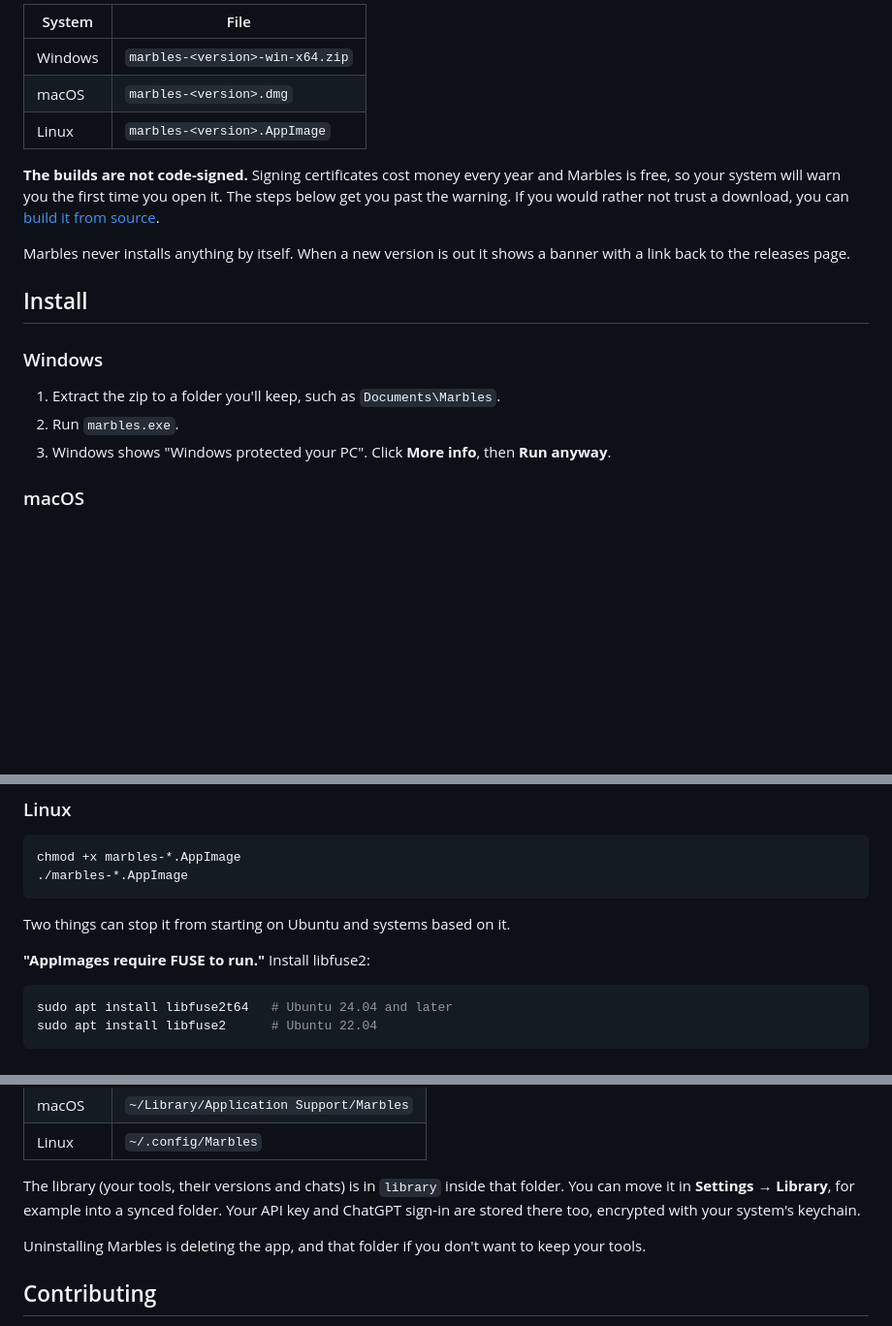
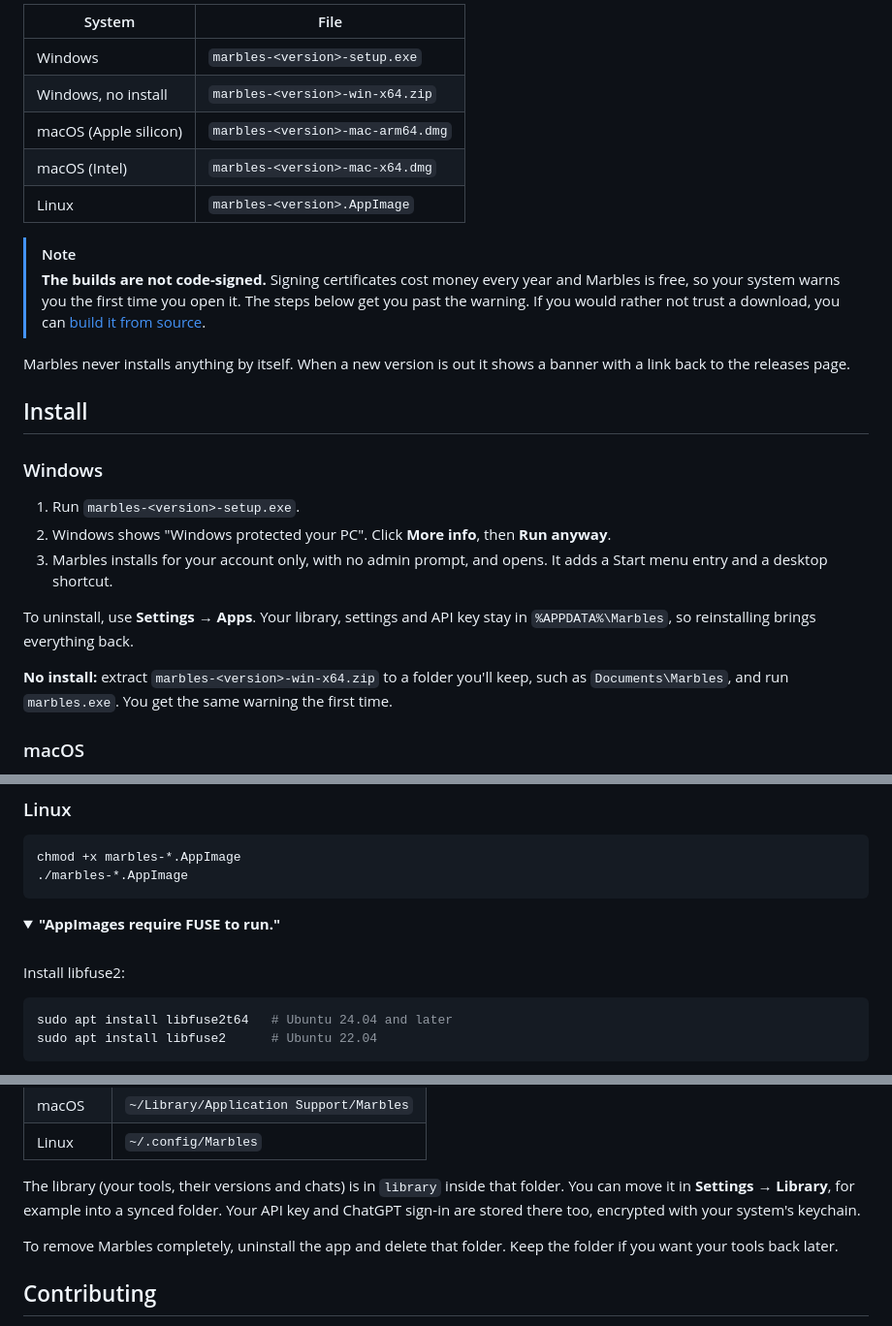
Before and after one commit to edbergc7/marbles, a Markdown page: README.md, 3 parts joined by grey strips. Shown at 97% size. GitHub-like rendering; folded sections open; blank space fills up the shorter version.

````diff
--- a/README.md
+++ b/README.md
@@ -17,11 +58,14 @@ Get the latest version from the [releases page](https://github.com/edbergc7/marb
 
-| System  | File                            |
-| ------- | ------------------------------- |
-| Windows | `marbles-<version>-win-x64.zip` |
-| macOS   | `marbles-<version>.dmg`         |
-| Linux   | `marbles-<version>.AppImage`    |
+| System                | File                              |
+| --------------------- | --------------------------------- |
+| Windows               | `marbles-<version>-setup.exe`     |
+| Windows, no install   | `marbles-<version>-win-x64.zip`   |
+| macOS (Apple silicon) | `marbles-<version>-mac-arm64.dmg` |
+| macOS (Intel)         | `marbles-<version>-mac-x64.dmg`   |
+| Linux                 | `marbles-<version>.AppImage`      |
 
-**The builds are not code-signed.** Signing certificates cost money every year and Marbles is free, so your system will warn you the first time you open it. The steps below get you past the warning. If you would rather not trust a download, you can [build it from source](CONTRIBUTING.md).
+> [!NOTE]
+> **The builds are not code-signed.** Signing certificates cost money every year and Marbles is free, so your system warns you the first time you open it. The steps below get you past the warning. If you would rather not trust a download, you can [build it from source](CONTRIBUTING.md).
 
 Marbles never installs anything by itself. When a new version is out it shows a banner with a link back to the releases page.
 
@@ -29,9 +73,13 @@ Marbles never installs anything by itself. When a new version is out it shows a
 
 ### Windows
 
-1. Extract the zip to a folder you'll keep, such as `Documents\Marbles`.
-2. Run `marbles.exe`.
-3. Windows shows "Windows protected your PC". Click **More info**, then **Run anyway**.
+1. Run `marbles-<version>-setup.exe`.
+2. Windows shows "Windows protected your PC". Click **More info**, then **Run anyway**.
+3. Marbles installs for your account only, with no admin prompt, and opens. It adds a Start menu entry and a desktop shortcut.
+
+To uninstall, use **Settings → Apps**. Your library, settings and API key stay in `%APPDATA%\Marbles`, so reinstalling brings everything back.
+
+**No install:** extract `marbles-<version>-win-x64.zip` to a folder you'll keep, such as `Documents\Marbles`, and run `marbles.exe`. You get the same warning the first time.
 
 ### macOS
 
@@ -52,9 +100,12 @@ chmod +x marbles-*.AppImage
 ./marbles-*.AppImage
 ```
 
-Two things can stop it from starting on Ubuntu and systems based on it.
+<details>
+<summary><b>"AppImages require FUSE to run."</b></summary>
 
-**"AppImages require FUSE to run."** Install libfuse2:
+<br>
+
+Install libfuse2:
 
 ```bash
 sudo apt install libfuse2t64   # Ubuntu 24.04 and later
@@ -115,7 +182,7 @@ Tools can't reach your computer or your home or office network unless you allow
 
 The library (your tools, their versions and chats) is in `library` inside that folder. You can move it in **Settings → Library**, for example into a synced folder. Your API key and ChatGPT sign-in are stored there too, encrypted with your system's keychain.
 
-Uninstalling Marbles is deleting the app, and that folder if you don't want to keep your tools.
+To remove Marbles completely, uninstall the app and delete that folder. Keep the folder if you want your tools back later.
 
 ## Contributing
 
````
Also changed, not shown: other parts of README.md (+68 -11 lines), CONTRIBUTING.md (+4 -3 lines), docs/screenshot.png (deleted), docs/screenshots/chat.png (added), docs/screenshots/halftone.png (added), 5 other files.
